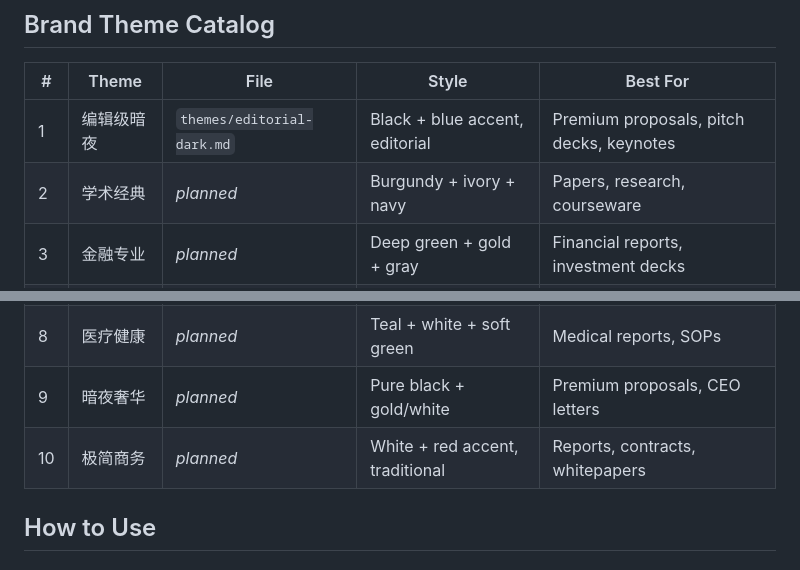
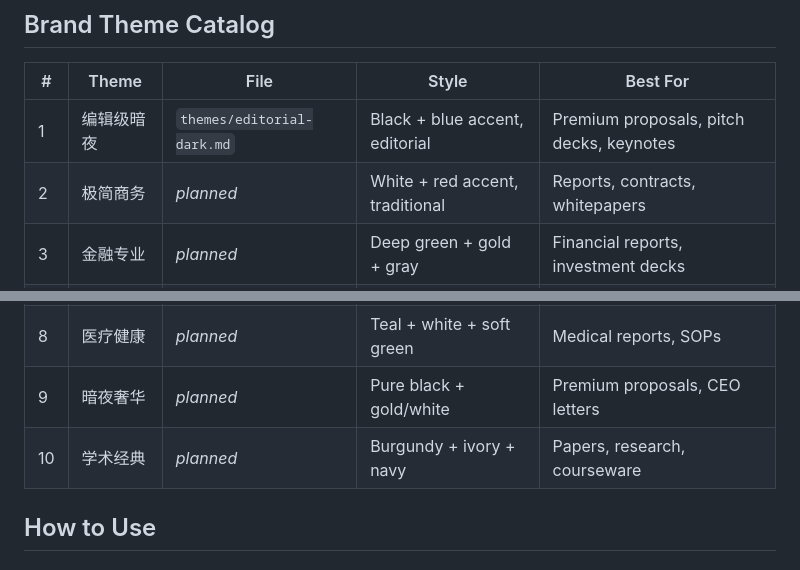
Before and after one commit to Li-Charles-One/genius-skill-hub-v2.0, a Markdown page: document-brand/SKILL.md, 2 parts joined by grey strips. Rendered like a GitHub page.

Commit message:
Swap theme #2 (极简商务) and #10 (学术经典) in catalog order

```diff
--- a/document-brand/SKILL.md
+++ b/document-brand/SKILL.md
@@ -42,7 +42,7 @@ Each theme file is self-contained. The downstream MiniMax skill reads the theme,
 | # | Theme | File | Style | Best For |
 |---|-------|------|-------|----------|
 | 1 | 编辑级暗夜 | `themes/editorial-dark.md` | Black + blue accent, editorial | Premium proposals, pitch decks, keynotes |
-| 2 | 学术经典 | *planned* | Burgundy + ivory + navy | Papers, research, courseware |
+| 2 | 极简商务 | *planned* | White + red accent, traditional | Reports, contracts, whitepapers |
 | 3 | 金融专业 | *planned* | Deep green + gold + gray | Financial reports, investment decks |
 | 4 | 创意时尚 | *planned* | Morandi muted tones | Brand books, creative proposals |
 | 5 | 温暖人文 | *planned* | Earth tones + cream | Newsletters, training, culture |
@@ -50,7 +50,7 @@ Each theme file is self-contained. The downstream MiniMax skill reads the theme,
 | 7 | 互联网快消 | *planned* | High-saturation contrast | Marketing plans, event decks |
 | 8 | 医疗健康 | *planned* | Teal + white + soft green | Medical reports, SOPs |
 | 9 | 暗夜奢华 | *planned* | Pure black + gold/white | Premium proposals, CEO letters |
-| 10 | 极简商务 | *planned* | White + red accent, traditional | Reports, contracts, whitepapers |
+| 10 | 学术经典 | *planned* | Burgundy + ivory + navy | Papers, research, courseware |
 
 ## How to Use
 
```
